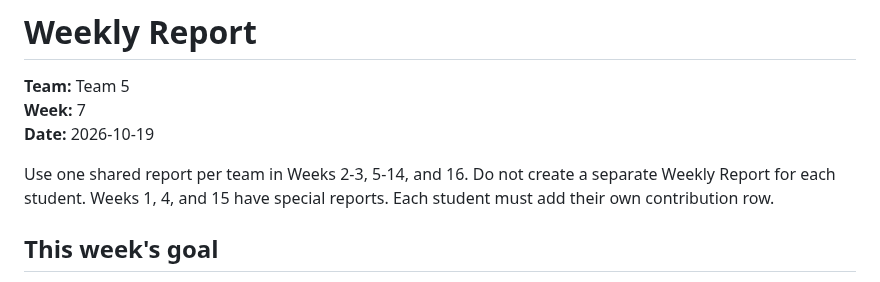
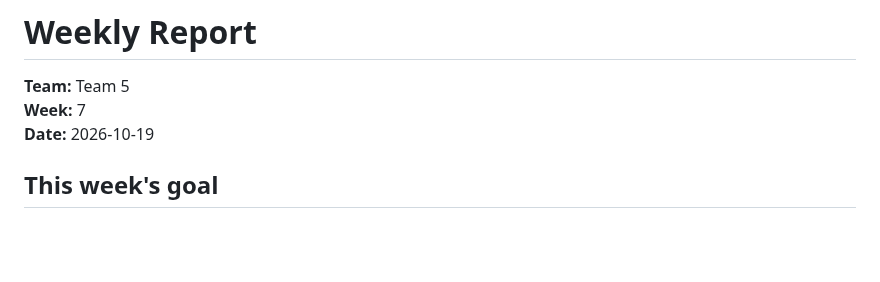
Before and after one commit to CapstoneDesign-Fall2026-UlsanCollege/Team-5-Capstone-Design, a Markdown page: docs/week7/weekly-report.md, the part around one of its changes. Rendered like a GitHub page; blank space fills up the shorter version.

```diff
--- a/docs/week7/weekly-report.md
+++ b/docs/week7/weekly-report.md
@@ -3,8 +3,6 @@
 **Team:** Team 5
 **Week:** 7
 **Date:** 2026-10-19
-
-Use one shared report per team in Weeks 2-3, 5-14, and 16. Do not create a separate Weekly Report for each student. Weeks 1, 4, and 15 have special reports. Each student must add their own contribution row.
 
 ## This week's goal
 
```
Also changed, not shown: other parts of docs/week7/weekly-report.md (+2 -2 lines).
